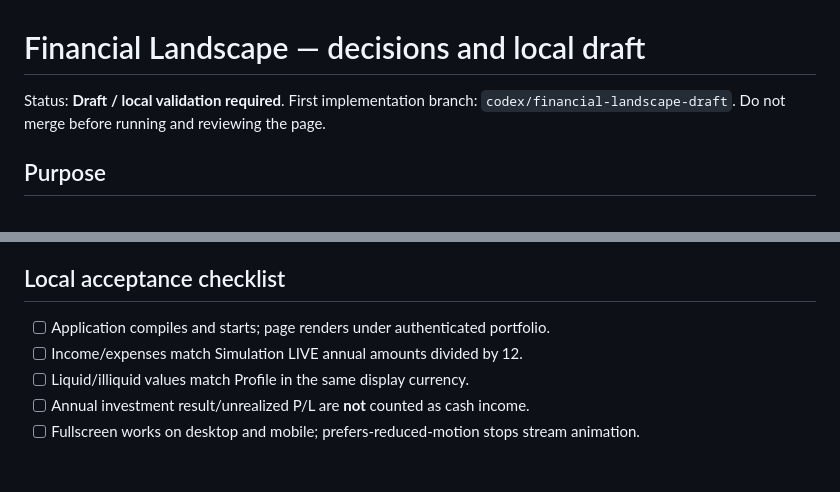
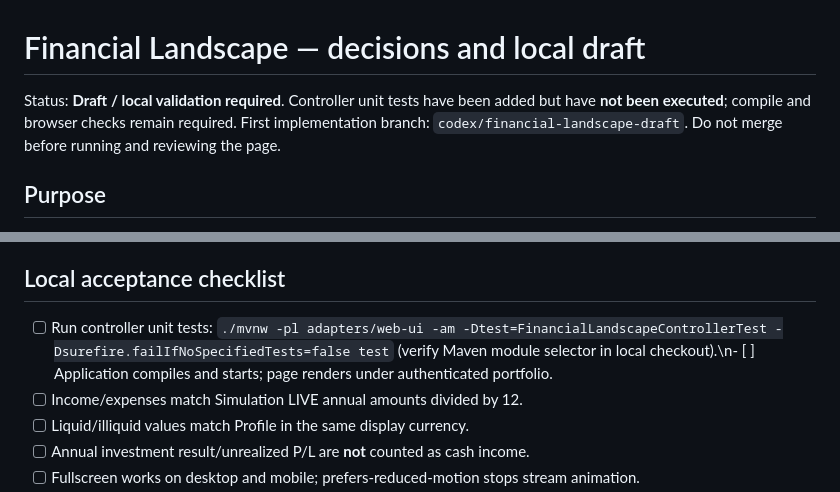
Before and after one commit to spider-su/investory, a Markdown page: docs/financial-landscape.md, 2 parts joined by grey strips. GitHub-like rendering; blank space fills up the shorter version.

Commit message:
Document added tests and unverified local checks

```diff
--- a/docs/financial-landscape.md
+++ b/docs/financial-landscape.md
@@ -1,6 +1,6 @@
 # Financial Landscape — decisions and local draft
 
-Status: **Draft / local validation required**. First implementation branch: `codex/financial-landscape-draft`. Do not merge before running and reviewing the page.
+Status: **Draft / local validation required**. Controller unit tests have been added but have **not been executed**; compile and browser checks remain required. First implementation branch: `codex/financial-landscape-draft`. Do not merge before running and reviewing the page.
 
 ## Purpose
 A calm, ambient financial landscape inside Investory. The hourglass represents average planned income and expenses; sand dunes represent liquid and illiquid capital. This is a visualization of existing financial facts, **not** transaction replay, an accounting engine, or a replacement for Profile/Retirement Planning.
@@ -35,7 +35,7 @@ Log in with the development account as described in the project README and open
 The page depends on the same local DB, portfolio, and retirement plan setup as Profile and Simulation. It may show "Unavailable" when no LIVE planning year or annual income/expenses exist. The current version does not add a navigation menu entry: access it directly by URL.
 
 ## Local acceptance checklist
-- [ ] Application compiles and starts; page renders under authenticated portfolio.
+- [ ] Run controller unit tests: `./mvnw -pl adapters/web-ui -am -Dtest=FinancialLandscapeControllerTest -Dsurefire.failIfNoSpecifiedTests=false test` (verify Maven module selector in local checkout).\n- [ ] Application compiles and starts; page renders under authenticated portfolio.
 - [ ] Income/expenses match Simulation LIVE annual amounts divided by 12.
 - [ ] Liquid/illiquid values match Profile in the same display currency.
 - [ ] Annual investment result/unrealized P/L are **not** counted as cash income.
```
